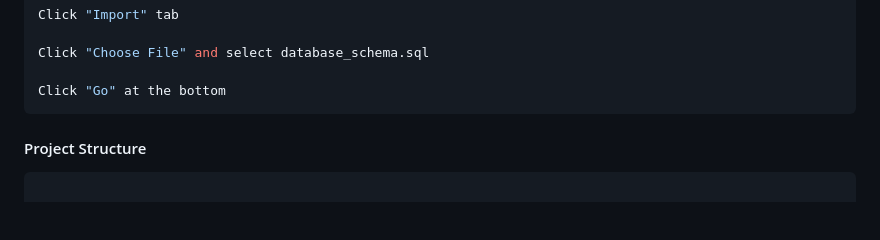
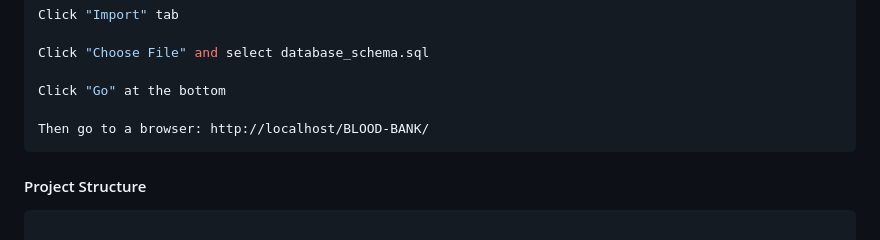
Before and after one commit to imtanjilsarkar/blood-bank, a Markdown page: README.md, the part around the change. Drawn GitHub-style; blank space fills up the shorter version.

Commit message:
Add instructions for accessing the project in a browser

````diff
--- a/README.md
+++ b/README.md
@@ -80,6 +80,8 @@ Click "Import" tab
 Click "Choose File" and select database_schema.sql
 
 Click "Go" at the bottom
+
+Then go to a browser: http://localhost/BLOOD-BANK/
 ```
 
 #### Project Structure
````
